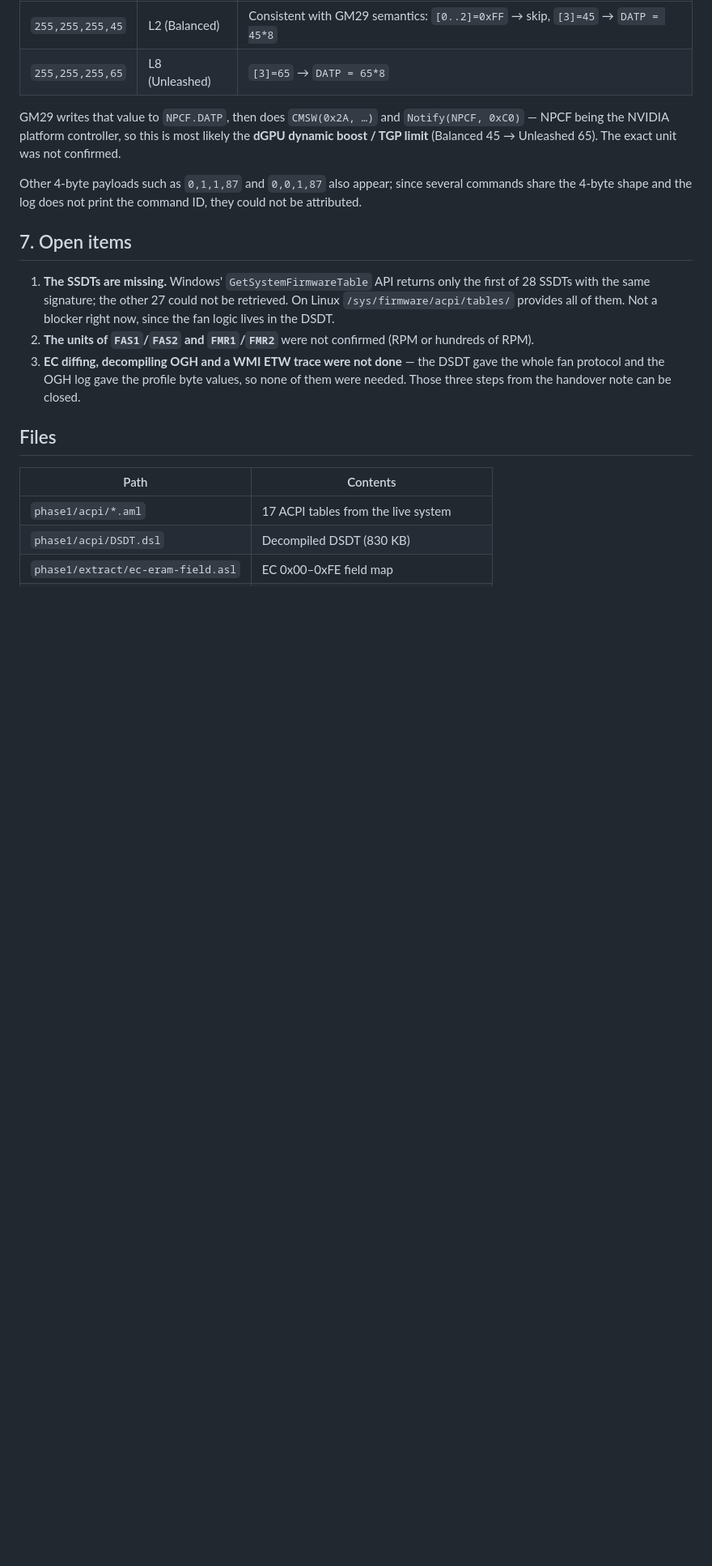
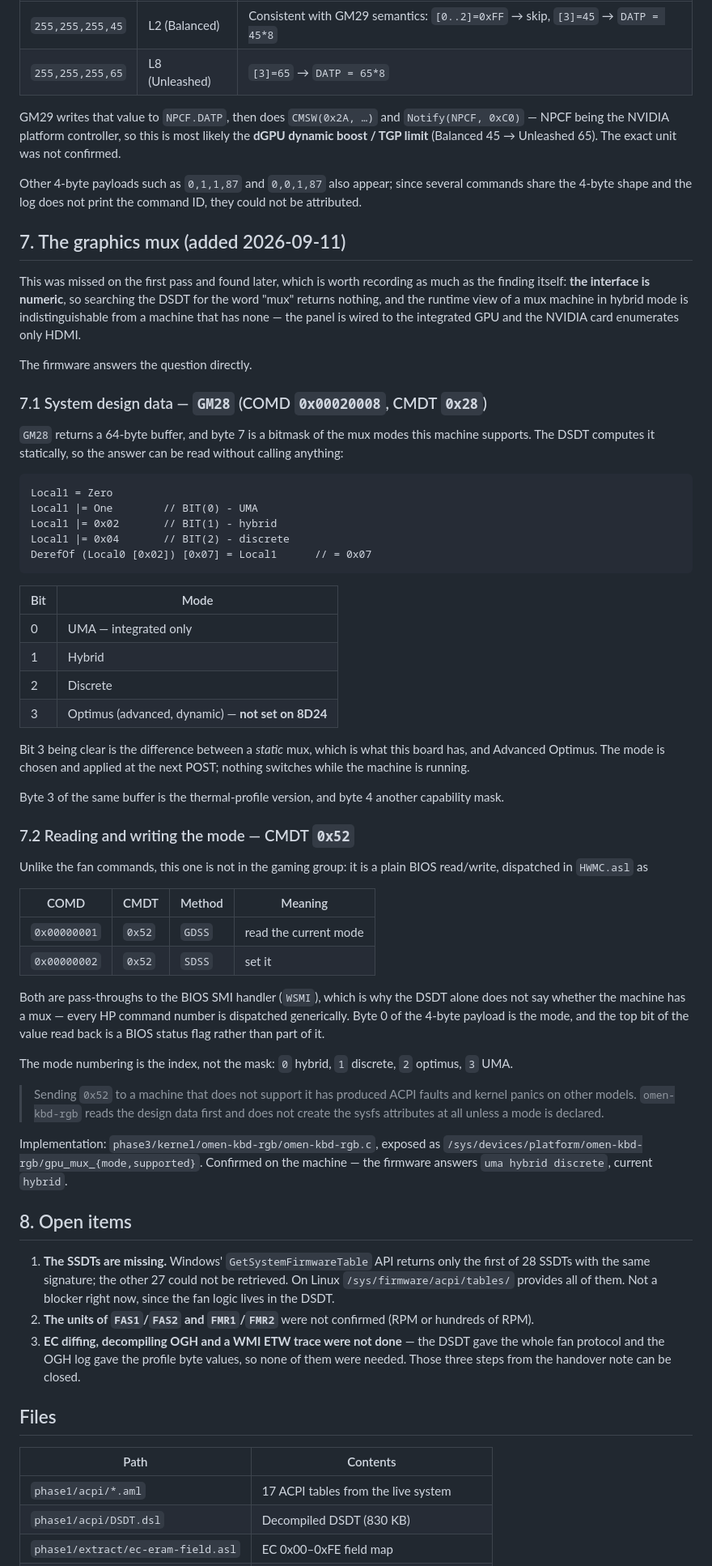
Before and after one commit to WinTone01/omen-linux-driver, a Markdown page: phase1/docs/phase1-findings.md, the part around the change. Shown at 81% size. GitHub-like rendering; blank space fills up the shorter version.

````diff
--- a/phase1/docs/phase1-findings.md
+++ b/phase1/docs/phase1-findings.md
@@ -334,7 +334,71 @@ Other 4-byte payloads such as `0,1,1,87` and `0,0,1,87` also appear; since
 several commands share the 4-byte shape and the log does not print the command
 ID, they could not be attributed.
 
-## 7. Open items
+## 7. The graphics mux (added 2026-09-11)
+
+This was missed on the first pass and found later, which is worth recording as
+much as the finding itself: **the interface is numeric**, so searching the DSDT
+for the word "mux" returns nothing, and the runtime view of a mux machine in
+hybrid mode is indistinguishable from a machine that has none — the panel is
+wired to the integrated GPU and the NVIDIA card enumerates only HDMI.
+
+The firmware answers the question directly.
+
+### 7.1 System design data — `GM28` (COMD `0x00020008`, CMDT `0x28`)
+
+`GM28` returns a 64-byte buffer, and byte 7 is a bitmask of the mux modes this
+machine supports. The DSDT computes it statically, so the answer can be read
+without calling anything:
+
+```asl
+Local1 = Zero
+Local1 |= One        // BIT(0) - UMA
+Local1 |= 0x02       // BIT(1) - hybrid
+Local1 |= 0x04       // BIT(2) - discrete
+DerefOf (Local0 [0x02]) [0x07] = Local1      // = 0x07
+```
+
+| Bit | Mode |
+|---|---|
+| 0 | UMA — integrated only |
+| 1 | Hybrid |
+| 2 | Discrete |
+| 3 | Optimus (advanced, dynamic) — **not set on 8D24** |
+
+Bit 3 being clear is the difference between a *static* mux, which is what this
+board has, and Advanced Optimus. The mode is chosen and applied at the next
+POST; nothing switches while the machine is running.
+
+Byte 3 of the same buffer is the thermal-profile version, and byte 4 another
+capability mask.
+
+### 7.2 Reading and writing the mode — CMDT `0x52`
+
+Unlike the fan commands, this one is not in the gaming group: it is a plain
+BIOS read/write, dispatched in `HWMC.asl` as
+
+| COMD | CMDT | Method | Meaning |
+|---|---|---|---|
+| `0x00000001` | `0x52` | `GDSS` | read the current mode |
+| `0x00000002` | `0x52` | `SDSS` | set it |
+
+Both are pass-throughs to the BIOS SMI handler (`WSMI`), which is why the DSDT
+alone does not say whether the machine has a mux — every HP command number is
+dispatched generically. Byte 0 of the 4-byte payload is the mode, and the top
+bit of the value read back is a BIOS status flag rather than part of it.
+
+The mode numbering is the index, not the mask: `0` hybrid, `1` discrete,
+`2` optimus, `3` UMA.
+
+> Sending `0x52` to a machine that does not support it has produced ACPI faults
+> and kernel panics on other models. `omen-kbd-rgb` reads the design data first
+> and does not create the sysfs attributes at all unless a mode is declared.
+
+Implementation: `phase3/kernel/omen-kbd-rgb/omen-kbd-rgb.c`, exposed as
+`/sys/devices/platform/omen-kbd-rgb/gpu_mux_{mode,supported}`. Confirmed on the
+machine — the firmware answers `uma hybrid discrete`, current `hybrid`.
+
+## 8. Open items
 
 1. **The SSDTs are missing.** Windows' `GetSystemFirmwareTable` API returns
    only the first of 28 SSDTs with the same signature; the other 27 could not be
````
Also changed, not shown: README.md (+18 -72 lines), phase3/README.md (+15 -0 lines).
